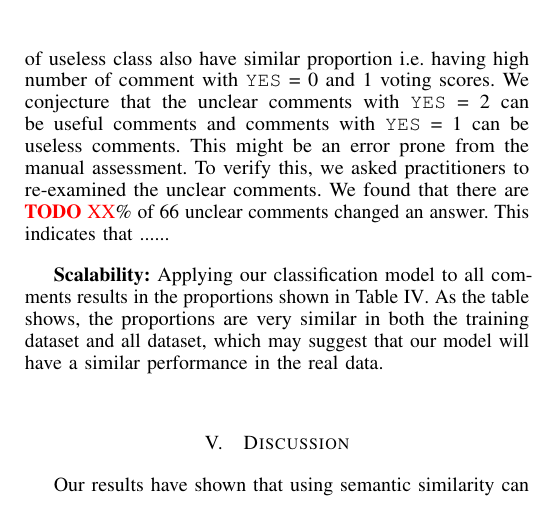
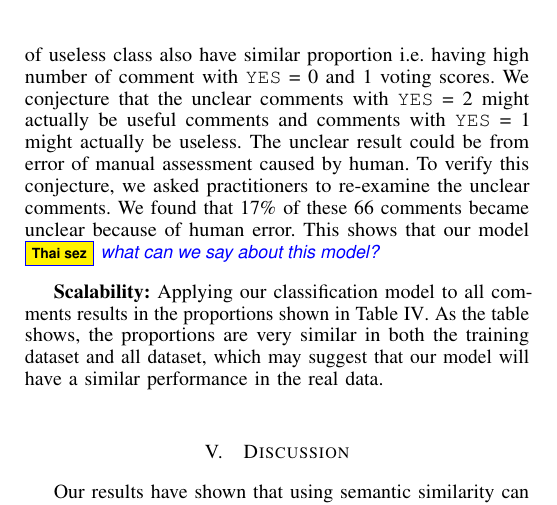
Before and after one commit to sdlab-naist/thaipang-intern-paper, a LaTeX paper (paper.tex, which reads sections/results.tex): part of one column of page 5 of 6, cut so that both start at the same text. Compiled offline with pdfLaTeX; a LaTeX package or settings file that is missing is left out.

Commit message:
add results for unclear

```diff
--- a/sections/results.tex
+++ b/sections/results.tex
@@ -309,7 +309,10 @@ This means that only 19.34 person hours of additional manual assessment of these
 %By running our model through all 10,583 comments, only 2,487 comments receive undetermined result.
 %That means that about 77\% of the effort is saved.
 
-\textbf{Assurance:} In Table \ref{tb:classify_number}, there are 88\% of useful class have comments with \texttt{YES} = 2 and 3 voting scores. The classification of useless class also have similar proportion i.e. having high number of comment with \texttt{YES} = 0 and 1 voting scores. We conjecture that the unclear comments with \texttt{YES} = 2 can be useful comments and comments with \texttt{YES} = 1 can be useless comments. This might be an error prone from the manual assessment. To verify this, we asked practitioners to re-examined the unclear comments. We found that there are \TODO{XX}\% of 66 unclear comments changed an answer. This indicates that ......
+\textbf{Assurance:} In Table \ref{tb:classify_number}, there are 88\% of useful class have comments with \texttt{YES} = 2 and 3 voting scores. The classification of useless class also have similar proportion i.e. having high number of comment with \texttt{YES} = 0 and 1 voting scores. We conjecture that the unclear comments with \texttt{YES} = 2 might actually be useful comments and comments with \texttt{YES} = 1 might actually be useless. The unclear result could be from error of manual assessment caused by human.
+To verify this conjecture, we asked practitioners to re-examine the unclear comments.
+We found that 17\% of these 66 comments became unclear because of human error.
+This shows that our model \thai{what can we say about this model?}
 
 %As the manual classification can be subjective, these comments were not received three voting scores.
 
```
